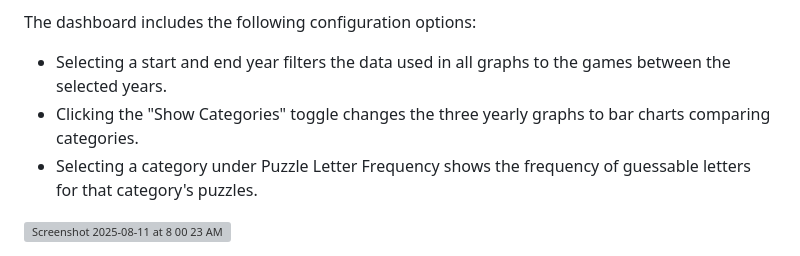
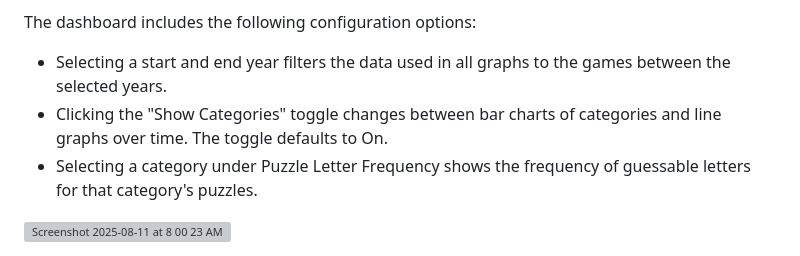
Before and after one commit to zkornbluth/WheelOfFortune, a Markdown page: README.md, the part around the change. Rendered like a GitHub page; grey boxes are pictures that could not be loaded.

Commit message:
Update README.md
Minor reword of the Show Categories toggle since it now defaults to On

```diff
--- a/README.md
+++ b/README.md
@@ -25,7 +25,7 @@ The dashboard displays the following graphs:
 
 The dashboard includes the following configuration options:
 * Selecting a start and end year filters the data used in all graphs to the games between the selected years.
-* Clicking the "Show Categories" toggle changes the three yearly graphs to bar charts comparing categories.
+* Clicking the "Show Categories" toggle changes between bar charts of categories and line graphs over time. The toggle defaults to On.
 * Selecting a category under Puzzle Letter Frequency shows the frequency of guessable letters for that category's puzzles.
 
 [<img width="1470" height="919" alt="dashboard-1" src="https://github.com/user-attachments/assets/7972ab2a-bbeb-40f5-b39d-e25eb8566e4c" />]: #
```
